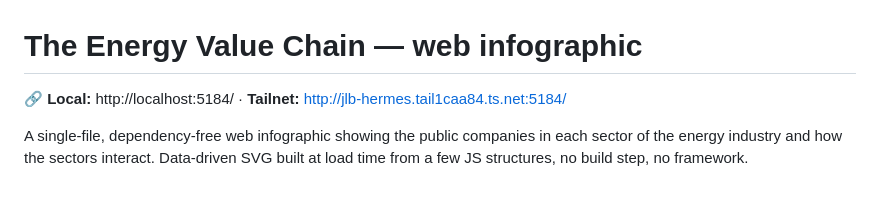
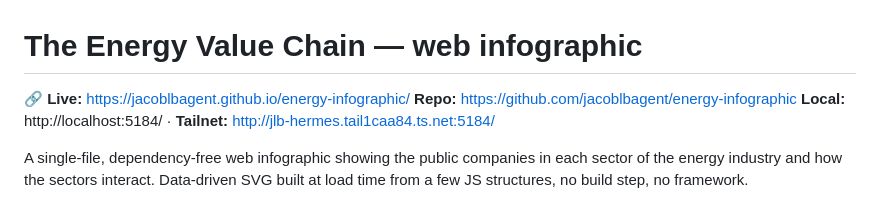
Before and after one commit to jacoblbagent/energy-infographic, a Markdown page: README.md, the part around the change. Drawn GitHub-style.

Commit message:
README: live Pages link and repo

```diff
--- a/README.md
+++ b/README.md
@@ -1,6 +1,8 @@
 # The Energy Value Chain — web infographic
 
-**🔗 Local:** http://localhost:5184/  ·  **Tailnet:** http://jlb-hermes.tail1caa84.ts.net:5184/
+**🔗 Live:** https://jacoblbagent.github.io/energy-infographic/
+**Repo:** https://github.com/jacoblbagent/energy-infographic
+**Local:** http://localhost:5184/  ·  **Tailnet:** http://jlb-hermes.tail1caa84.ts.net:5184/
 
 A single-file, dependency-free web infographic showing the public companies in
 each sector of the energy industry and how the sectors interact. Data-driven
```
